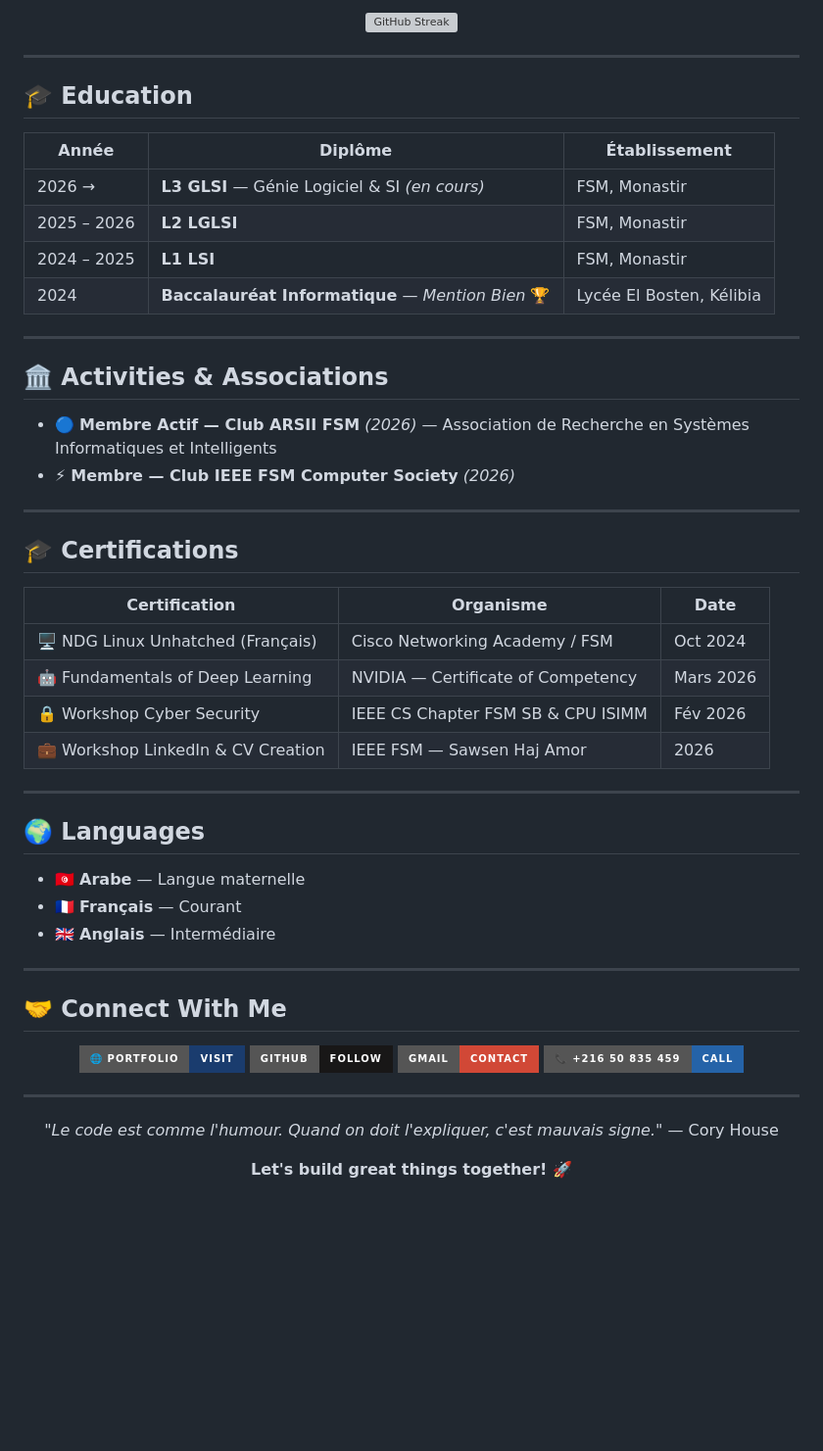
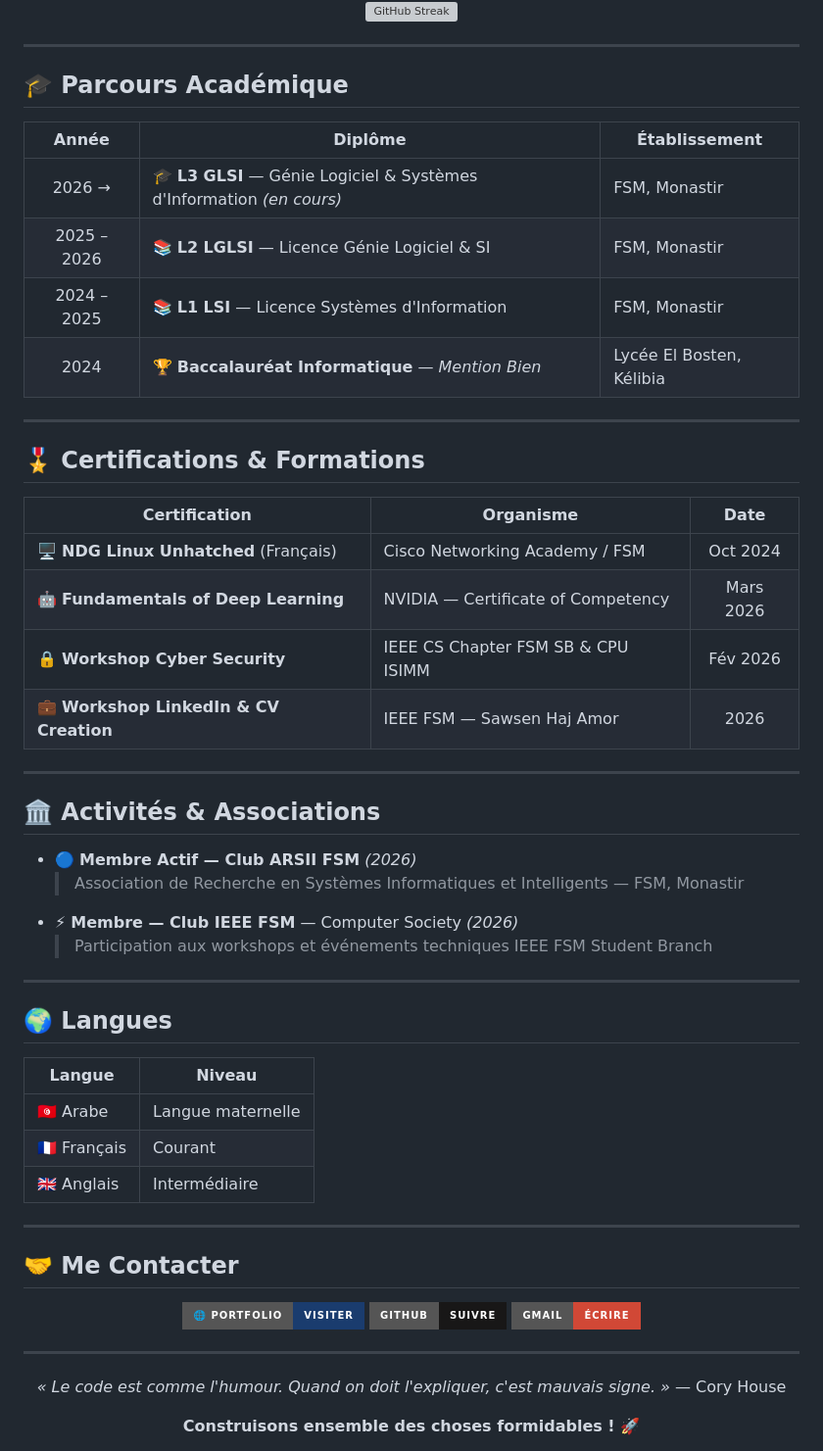
Before and after one commit to Ibtihel-Gritli/Ibtihel-Gritl, a Markdown page: README.md, the part around one of its changes. Shown at 98% size. Rendered like a GitHub page; badges without logos; blank space fills up the shorter version; grey boxes are pictures that could not be loaded.

```diff
--- a/README.md
+++ b/README.md
@@ -164,51 +199,54 @@ I build **web applications** and **full-stack projects** using modern technologi
 
 ---
 
-## 🎓 Education
+## 🎓 Parcours Académique
 
 | Année | Diplôme | Établissement |
-|-------|---------|---------------|
-| 2026 → | **L3 GLSI** — Génie Logiciel & SI *(en cours)* | FSM, Monastir |
-| 2025 – 2026 | **L2 LGLSI** | FSM, Monastir |
-| 2024 – 2025 | **L1 LSI** | FSM, Monastir |
-| 2024 | **Baccalauréat Informatique** — *Mention Bien* 🏆 | Lycée El Bosten, Kélibia |
+|:-----:|---------|---------------|
+| 2026 → | 🎓 **L3 GLSI** — Génie Logiciel & Systèmes d'Information *(en cours)* | FSM, Monastir |
+| 2025 – 2026 | 📚 **L2 LGLSI** — Licence Génie Logiciel & SI | FSM, Monastir |
+| 2024 – 2025 | 📚 **L1 LSI** — Licence Systèmes d'Information | FSM, Monastir |
+| 2024 | 🏆 **Baccalauréat Informatique** — *Mention Bien* | Lycée El Bosten, Kélibia |
 
 ---
 
-## 🏛️ Activities & Associations
+## 🎖️ Certifications & Formations
 
-- 🔵 **Membre Actif — Club ARSII FSM** *(2026)* — Association de Recherche en Systèmes Informatiques et Intelligents
-- ⚡ **Membre — Club IEEE FSM Computer Society** *(2026)*
+| Certification | Organisme | Date |
+|--------------|-----------|:----:|
+| 🖥️ **NDG Linux Unhatched** (Français) | Cisco Networking Academy / FSM | Oct 2024 |
+| 🤖 **Fundamentals of Deep Learning** | NVIDIA — Certificate of Competency | Mars 2026 |
+| 🔒 **Workshop Cyber Security** | IEEE CS Chapter FSM SB & CPU ISIMM | Fév 2026 |
+| 💼 **Workshop LinkedIn & CV Creation** | IEEE FSM — Sawsen Haj Amor | 2026 |
 
 ---
 
-## 🎓 Certifications
+## 🏛️ Activités & Associations
 
-| Certification | Organisme | Date |
-|--------------|-----------|------|
-| 🖥️ NDG Linux Unhatched (Français) | Cisco Networking Academy / FSM | Oct 2024 |
-| 🤖 Fundamentals of Deep Learning | NVIDIA — Certificate of Competency | Mars 2026 |
-| 🔒 Workshop Cyber Security | IEEE CS Chapter FSM SB & CPU ISIMM | Fév 2026 |
-| 💼 Workshop LinkedIn & CV Creation | IEEE FSM — Sawsen Haj Amor | 2026 |
+- 🔵 **Membre Actif — Club ARSII FSM** *(2026)*
+  > Association de Recherche en Systèmes Informatiques et Intelligents — FSM, Monastir
+- ⚡ **Membre — Club IEEE FSM** — Computer Society *(2026)*
+  > Participation aux workshops et événements techniques IEEE FSM Student Branch
 
 ---
 
-## 🌍 Languages
+## 🌍 Langues
 
-- 🇹🇳 **Arabe** — Langue maternelle
-- 🇫🇷 **Français** — Courant
-- 🇬🇧 **Anglais** — Intermédiaire
+| Langue | Niveau |
+|--------|--------|
+| 🇹🇳 Arabe | Langue maternelle |
+| 🇫🇷 Français | Courant |
+| 🇬🇧 Anglais | Intermédiaire |
 
 ---
 
-## 🤝 Connect With Me
+## 🤝 Me Contacter
 
 <div align="center">
 
-[![Portfolio](https://img.shields.io/badge/🌐_Portfolio-Visit-1A3C6E?style=for-the-badge)](https://Ibtihel-Gritli.github.io)
-[![GitHub](https://img.shields.io/badge/GitHub-Follow-181717?style=for-the-badge&logo=github)](https://github.com/Ibtihel-Gritli)
-[![Email](https://img.shields.io/badge/Gmail-Contact-D14836?style=for-the-badge&logo=gmail&logoColor=white)](mailto:ibtihellegritli@gmail.com)
-[![Phone](https://img.shields.io/badge/📞_+216_50_835_459-Call-2563A8?style=for-the-badge)](tel:+21650835459)
+[![Portfolio](https://img.shields.io/badge/🌐_Portfolio-Visiter-1A3C6E?style=for-the-badge)](https://Ibtihel-Gritli.github.io)
+[![GitHub](https://img.shields.io/badge/GitHub-Suivre-181717?style=for-the-badge&logo=github&logoColor=white)](https://github.com/Ibtihel-Gritli)
+[![Email](https://img.shields.io/badge/Gmail-Écrire-D14836?style=for-the-badge&logo=gmail&logoColor=white)](mailto:ibtihellegritli@gmail.com)
 
 </div>
 
@@ -216,9 +254,9 @@ I build **web applications** and **full-stack projects** using modern technologi
 
 <div align="center">
 
-*"Le code est comme l'humour. Quand on doit l'expliquer, c'est mauvais signe."* — Cory House
+*« Le code est comme l'humour. Quand on doit l'expliquer, c'est mauvais signe. »* — Cory House
 
-**Let's build great things together! 🚀**
+**Construisons ensemble des choses formidables ! 🚀**
 
 </div>
 
```
Also changed, not shown: other parts of README.md (+96 -61 lines).
